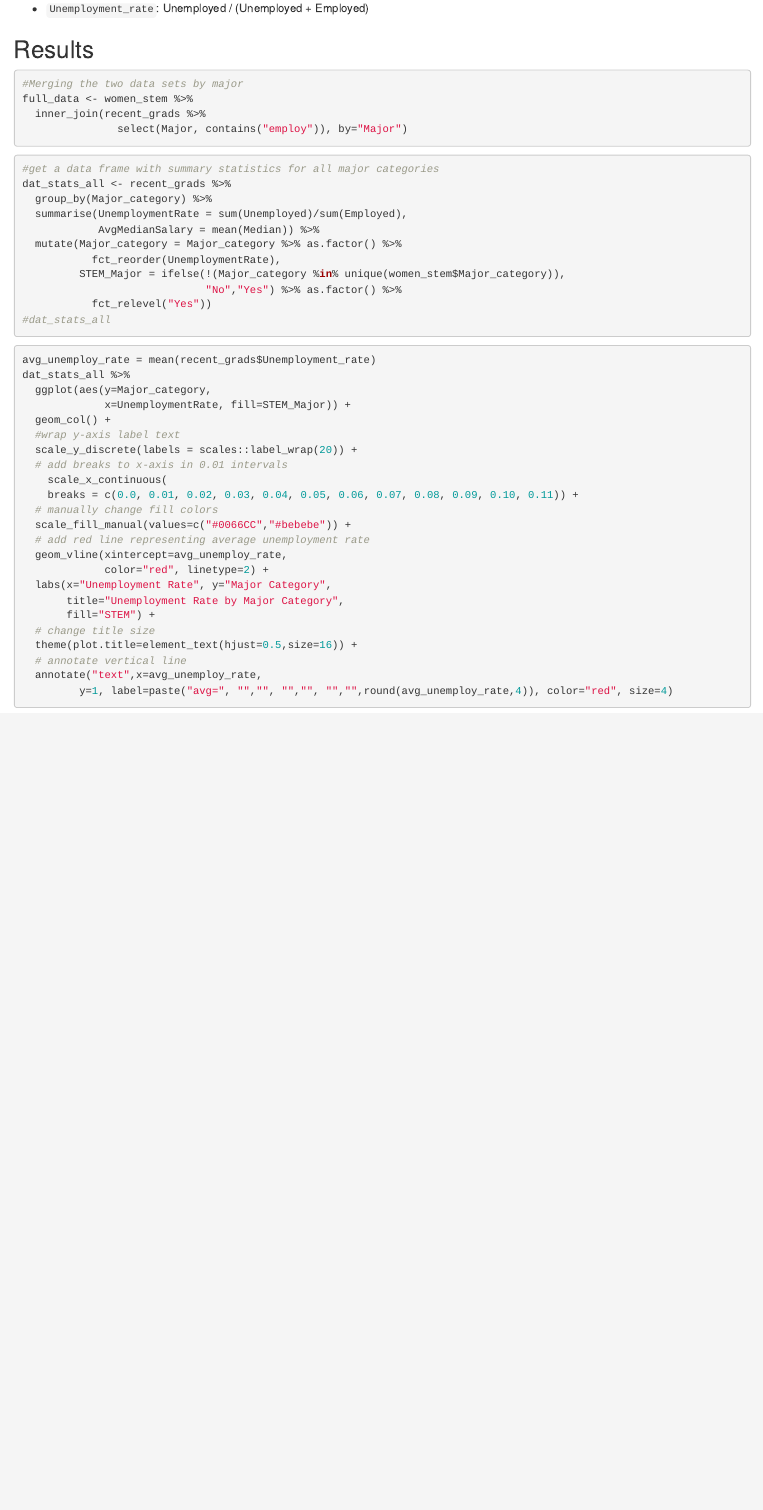
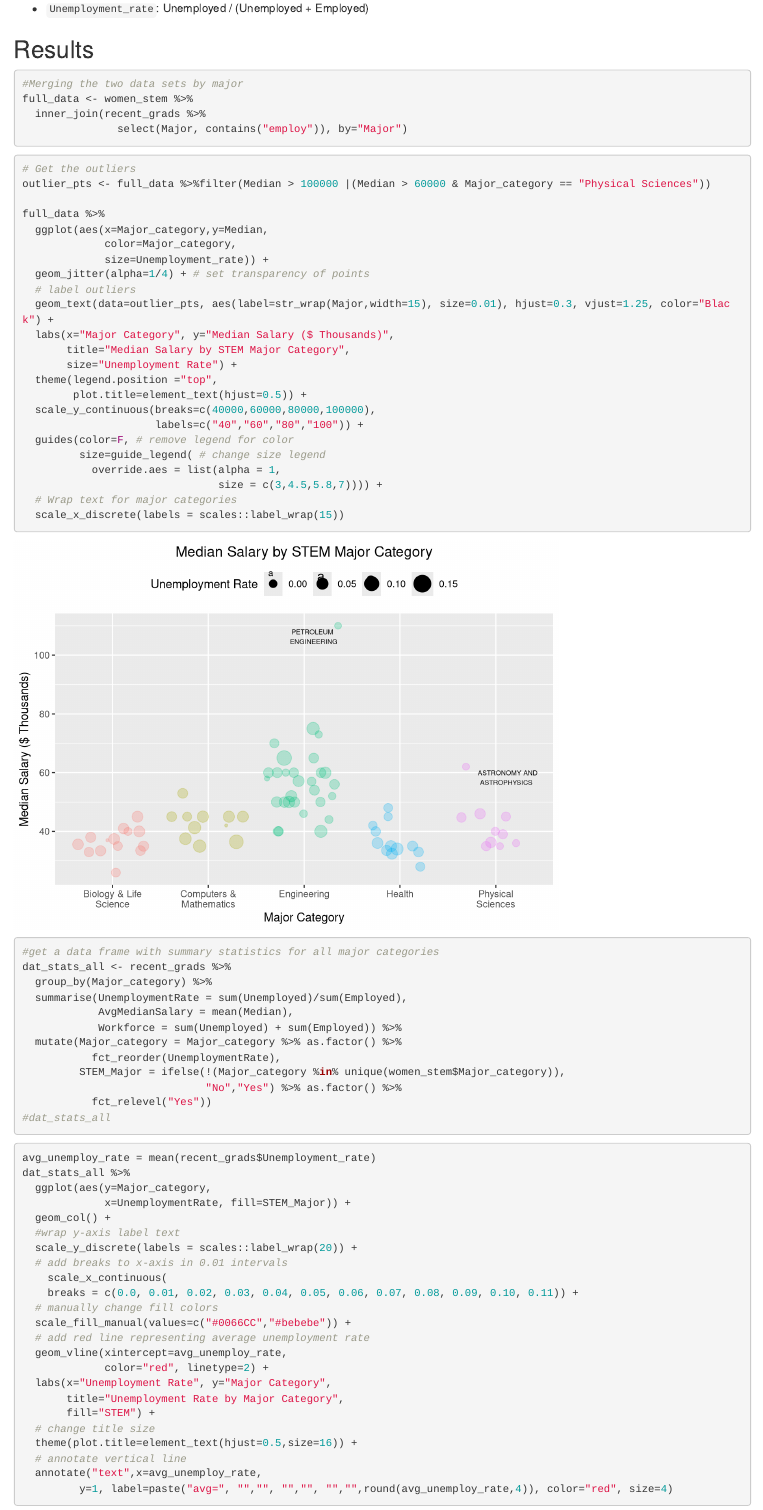
Before and after one commit to Ken-Vu/Unemployment-in-STEM, an R Markdown document (CopyOffinal-paper.rmd): the page in a window 1100 px wide, from 860 px down. Rendered offline with R 4.5, knitr and Pandoc, with nearby package versions; code that draws random numbers runs with fixed seeds of ours.

Commit message:
Added jitter plot

````diff
--- a/CopyOffinal-paper.rmd
+++ b/CopyOffinal-paper.rmd
@@ -80,13 +80,42 @@ full_data <- women_stem %>%
 
 ```
 
+```{r, warning=F}
+# Get the outliers
+outlier_pts <- full_data %>%filter(Median > 100000 |(Median > 60000 & Major_category == "Physical Sciences"))
+
+full_data %>%
+  ggplot(aes(x=Major_category,y=Median,
+             color=Major_category,
+             size=Unemployment_rate)) +
+  geom_jitter(alpha=1/4) + # set transparency of points
+  # label outliers
+  geom_text(data=outlier_pts, aes(label=str_wrap(Major,width=15), size=0.01), hjust=0.3, vjust=1.25, color="Black") +
+  labs(x="Major Category", y="Median Salary ($ Thousands)",
+       title="Median Salary by STEM Major Category",
+       size="Unemployment Rate") +
+  theme(legend.position ="top",
+        plot.title=element_text(hjust=0.5)) +
+  scale_y_continuous(breaks=c(40000,60000,80000,100000),
+                     labels=c("40","60","80","100")) +
+  guides(color=F, # remove legend for color
+         size=guide_legend( # change size legend
+           override.aes = list(alpha = 1,
+                               size = c(3,4.5,5.8,7)))) +
+  # Wrap text for major categories
+  scale_x_discrete(labels = scales::label_wrap(15))
+
+
+```
+
 
 ```{r}
 #get a data frame with summary statistics for all major categories
 dat_stats_all <- recent_grads %>%
   group_by(Major_category) %>%
   summarise(UnemploymentRate = sum(Unemployed)/sum(Employed),
-            AvgMedianSalary = mean(Median)) %>%
+            AvgMedianSalary = mean(Median),
+            Workforce = sum(Unemployed) + sum(Employed)) %>%
   mutate(Major_category = Major_category %>% as.factor() %>%
            fct_reorder(UnemploymentRate),
          STEM_Major = ifelse(!(Major_category %in% unique(women_stem$Major_category)),
````
